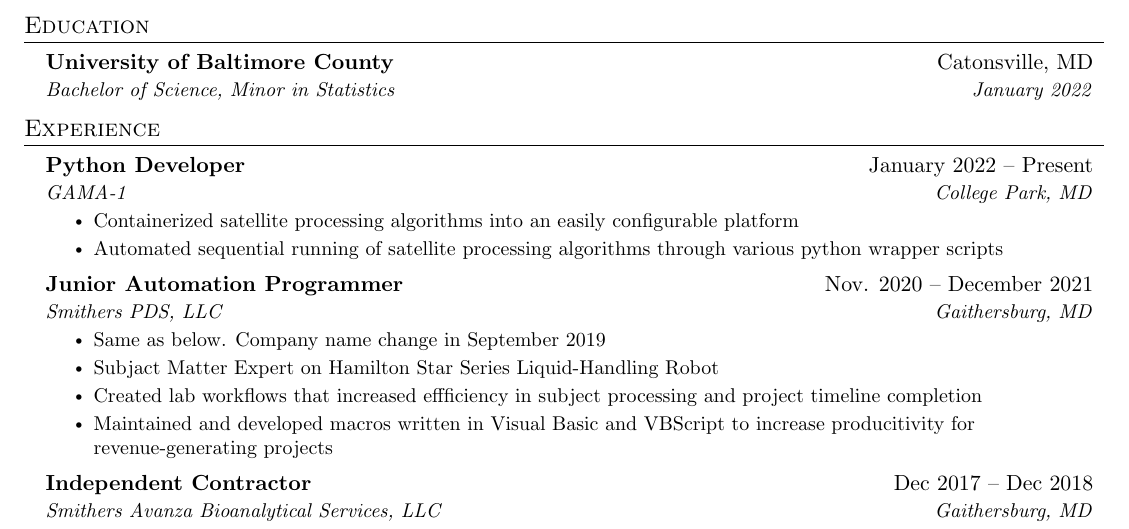
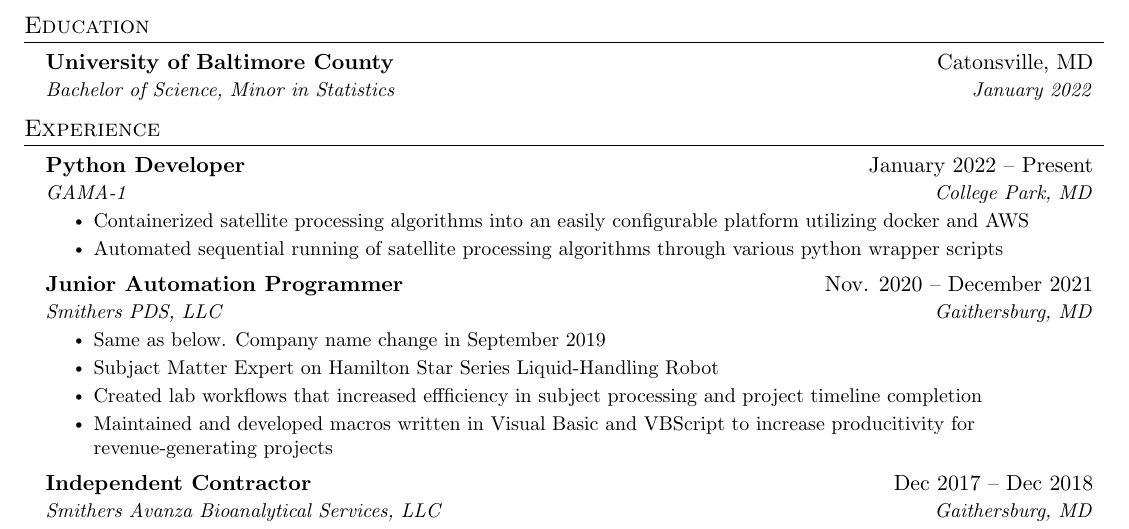
Before and after one commit to Ziyan-Imran/Resume, a LaTeX CV (resume.tex): part of the page, cut so that both start at the same text. Compiled offline with pdfLaTeX.

Commit message:
Added using docker/AWS to GAMA1 line

```diff
--- a/resume.tex
+++ b/resume.tex
@@ -136,7 +136,8 @@
       {Python Developer}{January 2022 -- Present}
       {GAMA-1}{College Park, MD}
       \resumeItemListStart
-        \resumeItem{Containerized satellite processing algorithms into an easily configurable platform}
+        \resumeItem{Containerized satellite processing algorithms into an
+                    easily configurable platform utilizing docker and AWS}
         \resumeItem{Automated sequential running of satellite processing algorithms through various python wrapper scripts}
       \resumeItemListEnd
 
```
Also changed, not shown: resume.pdf.
